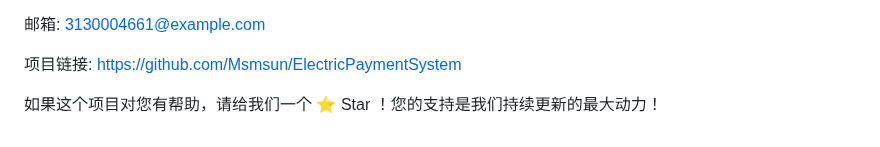
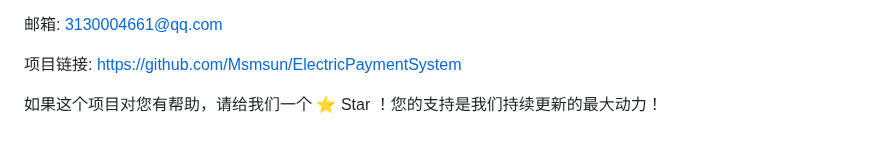
Before and after one commit to Msmsun/ElectricPaymentSystem, a Markdown page: README.md, the part around one of its changes. Rendered like a GitHub page.

```diff
--- a/README.md
+++ b/README.md
@@ -187,6 +187,6 @@ A: 请确保您的MySQL服务已启动，并且 application.yml 中的用户名
 项目负责人: 马诗敏
 
-邮箱: 3130004661@example.com
+邮箱: 3130004661@qq.com
 
 项目链接: https://github.com/Msmsun/ElectricPaymentSystem
 
```
Also changed, not shown: other parts of README.md (+22 -22 lines).
